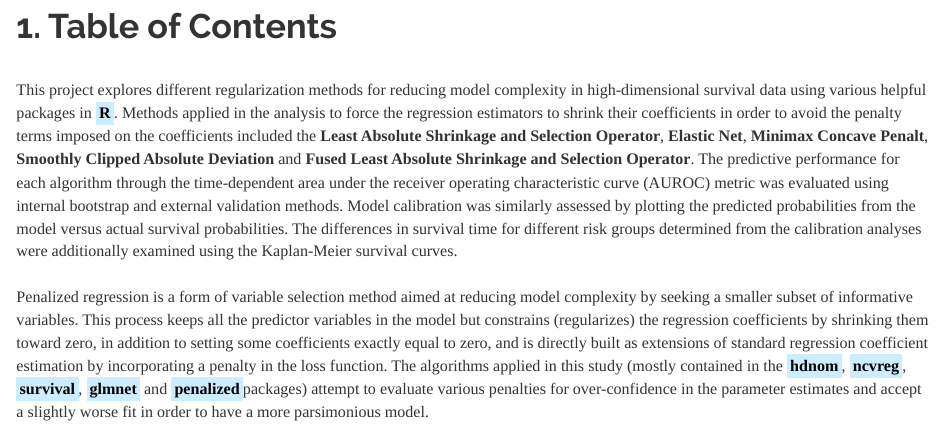
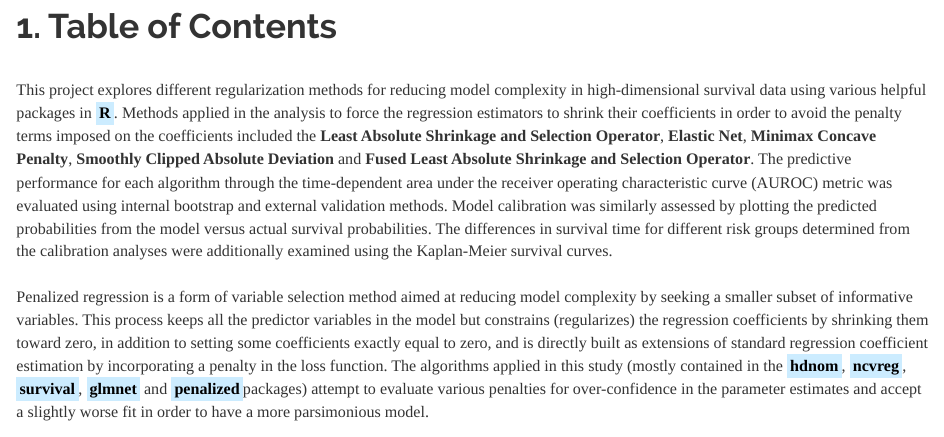
Before and after one commit to JohnPaulinePineda/Portfolio_Project_34, an R Markdown document (docs/index.Rmd): the page in a window 1100 px wide, from 630 px down. Rendered offline with R 4.5, knitr and Pandoc, with nearby package versions; some code elsewhere in the file could not run offline; a font, style sheet, LaTeX package, included part or bibliography that could not be used is replaced or left out; long lines of code are wrapped.

Commit message:
Formulated the HTML and RMD files
Formulated the HTML and RMD files

````diff
--- a/docs/index.Rmd
+++ b/docs/index.Rmd
@@ -16,7 +16,7 @@ knitr::opts_chunk$set(echo = TRUE, fig.width=15, fig.height=10)
 ```
 # **1. Table of Contents**
 |
-| This project explores different regularization methods for reducing model complexity in high-dimensional survival data using various helpful packages in <mark style="background-color: #CCECFF">**R**</mark>. Methods applied in the analysis to force the regression estimators to shrink their coefficients in order to avoid the penalty terms imposed on the coefficients included the **Least Absolute Shrinkage and Selection Operator**, **Elastic Net**, **Minimax Concave Penalt**, **Smoothly Clipped Absolute Deviation** and **Fused Least Absolute Shrinkage and Selection Operator**. The predictive performance for each algorithm through the time-dependent area under the receiver operating characteristic curve (AUROC) metric was evaluated using internal bootstrap and external validation methods. Model calibration was similarly assessed by plotting the predicted probabilities from the model versus actual survival probabilities. The differences in survival time for different risk groups determined from the calibration analyses were additionally examined using the  Kaplan-Meier survival curves.
+| This project explores different regularization methods for reducing model complexity in high-dimensional survival data using various helpful packages in <mark style="background-color: #CCECFF">**R**</mark>. Methods applied in the analysis to force the regression estimators to shrink their coefficients in order to avoid the penalty terms imposed on the coefficients included the **Least Absolute Shrinkage and Selection Operator**, **Elastic Net**, **Minimax Concave Penalty**, **Smoothly Clipped Absolute Deviation** and **Fused Least Absolute Shrinkage and Selection Operator**. The predictive performance for each algorithm through the time-dependent area under the receiver operating characteristic curve (AUROC) metric was evaluated using internal bootstrap and external validation methods. Model calibration was similarly assessed by plotting the predicted probabilities from the model versus actual survival probabilities. The differences in survival time for different risk groups determined from the calibration analyses were additionally examined using the  Kaplan-Meier survival curves.
 |
 | Penalized regression is a form of variable selection method aimed at reducing model complexity by seeking a smaller subset of informative variables. This process keeps all the predictor variables in the model but constrains (regularizes) the regression coefficients by shrinking them toward zero, in addition to setting some coefficients exactly equal to zero, and is directly built as extensions of standard regression coefficient estimation by incorporating a penalty in the loss function. The algorithms applied in this study (mostly contained in the <mark style="background-color: #CCECFF">**hdnom**</mark>, <mark style="background-color: #CCECFF">**ncvreg**</mark>, <mark style="background-color: #CCECFF">**survival**</mark>, <mark style="background-color: #CCECFF">**glmnet**</mark> and <mark style="background-color: #CCECFF">**penalized**</mark>packages) attempt to evaluate various penalties for over-confidence in the parameter estimates and accept a slightly worse fit in order to have a more parsimonious model.
 |
````
